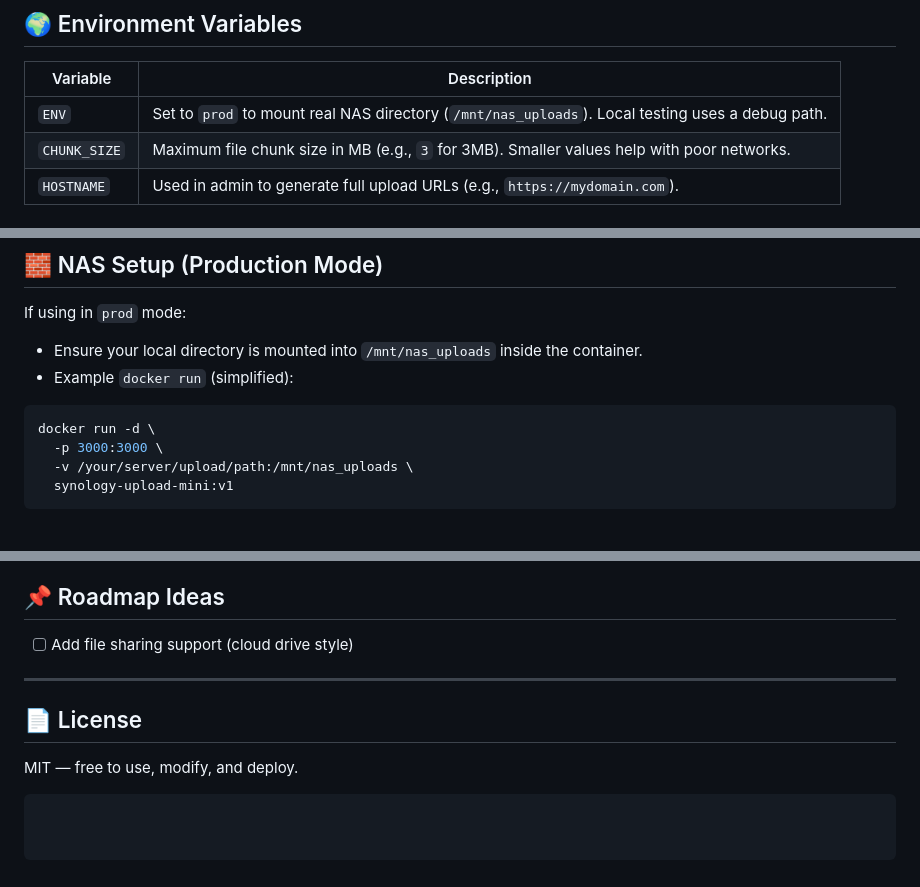
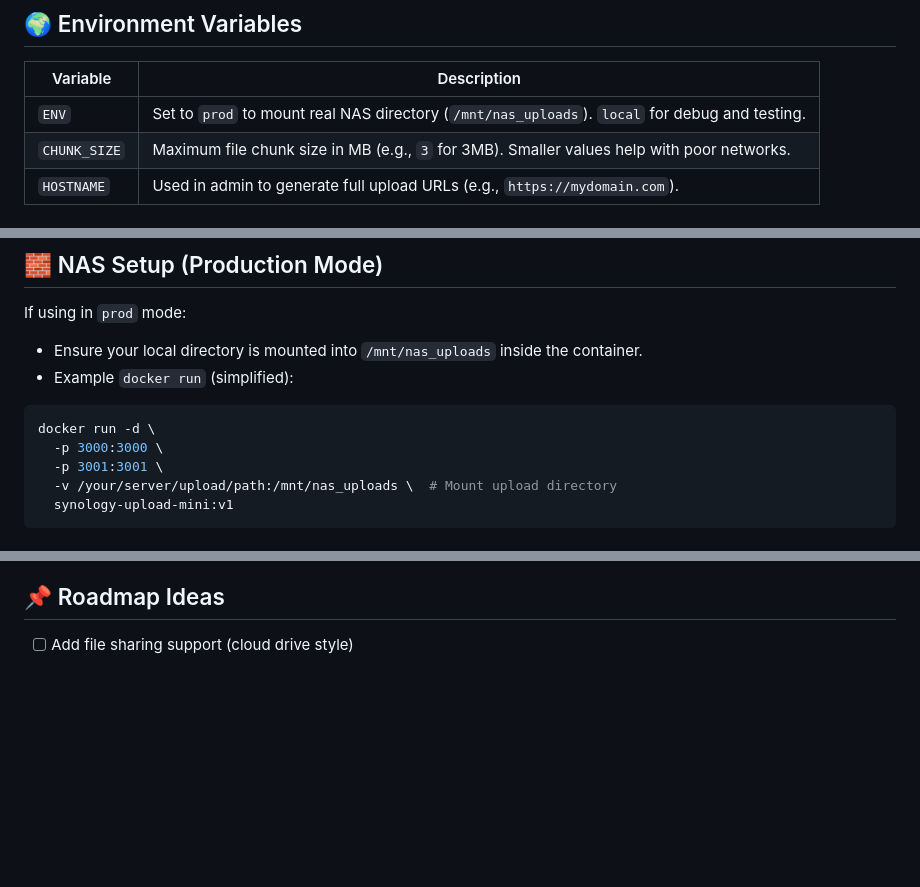
Before and after one commit to leonkhoo123/self-hosting-file-uploader, a Markdown page: readme.md, 3 parts joined by grey strips. Drawn GitHub-style; blank space fills up the shorter version.

````diff
--- a/readme.md
+++ b/readme.md
@@ -73,7 +77,7 @@ ENV=local node server.js
 
 | Variable     | Description                                                                                      |
 | ------------ | ------------------------------------------------------------------------------------------------ |
-| `ENV`        | Set to `prod` to mount real NAS directory (`/mnt/nas_uploads`). Local testing uses a debug path. |
+| `ENV`        | Set to `prod` to mount real NAS directory (`/mnt/nas_uploads`). `local` for debug and testing.   |
 | `CHUNK_SIZE` | Maximum file chunk size in MB (e.g., `3` for 3MB). Smaller values help with poor networks.       |
 | `HOSTNAME`   | Used in admin to generate full upload URLs (e.g., `https://mydomain.com`).                       |
 
@@ -111,7 +117,8 @@ If using in `prod` mode:
 ```bash
 docker run -d \
   -p 3000:3000 \
-  -v /your/server/upload/path:/mnt/nas_uploads \
+  -p 3001:3001 \
+  -v /your/server/upload/path:/mnt/nas_uploads \  # Mount upload directory
   synology-upload-mini:v1
 ```
 
@@ -132,10 +141,7 @@ docker run -d \
 
 * [ ] Add file sharing support (cloud drive style)
 
----
-
-## 📄 License
-
-MIT — free to use, modify, and deploy.
-
-```
+<br>
+<br>
+<br>
+<br>
````
Also changed, not shown: other parts of readme.md (+20 -12 lines).
